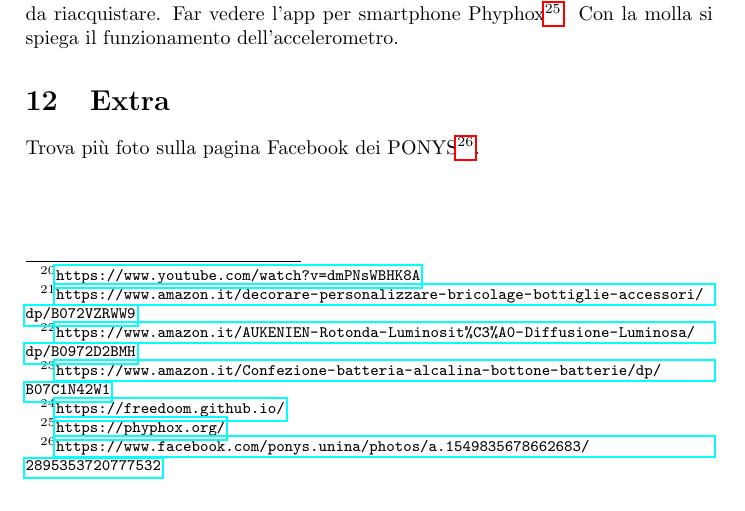
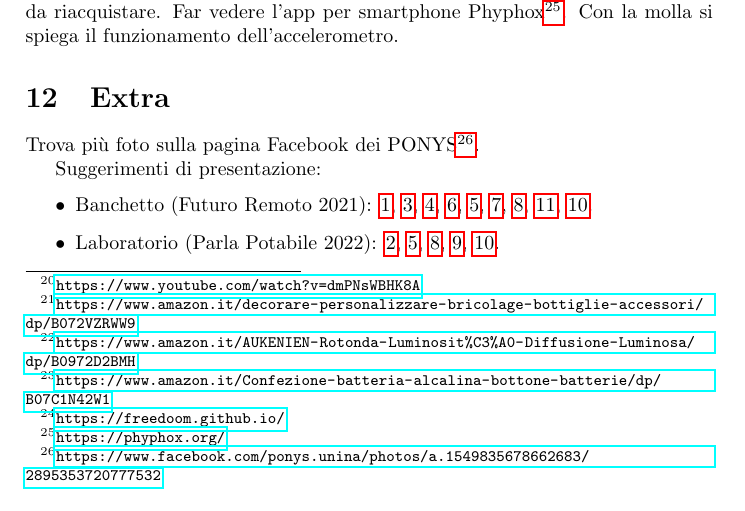
Before and after one commit to PONYS-APS/banchetti, a LaTeX document (elettronica/elettronica.tex): part of page 9 of 10, cut so that both start at the same text. Compiled offline with pdfLaTeX.

Commit message:
scrivi suggerimenti di presentazione

```diff
--- a/elettronica/elettronica.tex
+++ b/elettronica/elettronica.tex
@@ -371,4 +371,15 @@ Trova più foto sulla pagina Facebook dei PONYS\footnote{
   \url{https://www.facebook.com/ponys.unina/photos/a.1549835678662683/2895353720777532}
 }.
 
+Suggerimenti di presentazione:
+\begin{itemize}
+  \item Banchetto (Futuro Remoto 2021): \ref{sec:fenomeno}, \ref{sec:limoni},
+        \ref{sec:inchiostro}, \ref{sec:fotoresistenza}, \ref{sec:makeymakey},
+        \ref{sec:contatore}, \ref{sec:arduino}, \ref{sec:sonar-accelerometro},
+        \ref{sec:arcade}.
+  \item Laboratorio (Parla Potabile 2022): \ref{sec:elettroscopio},
+        \ref{sec:makeymakey}, \ref{sec:arduino}, \ref{sec:sughero},
+        \ref{sec:arcade}.
+\end{itemize}
+
 \end{document}
```
